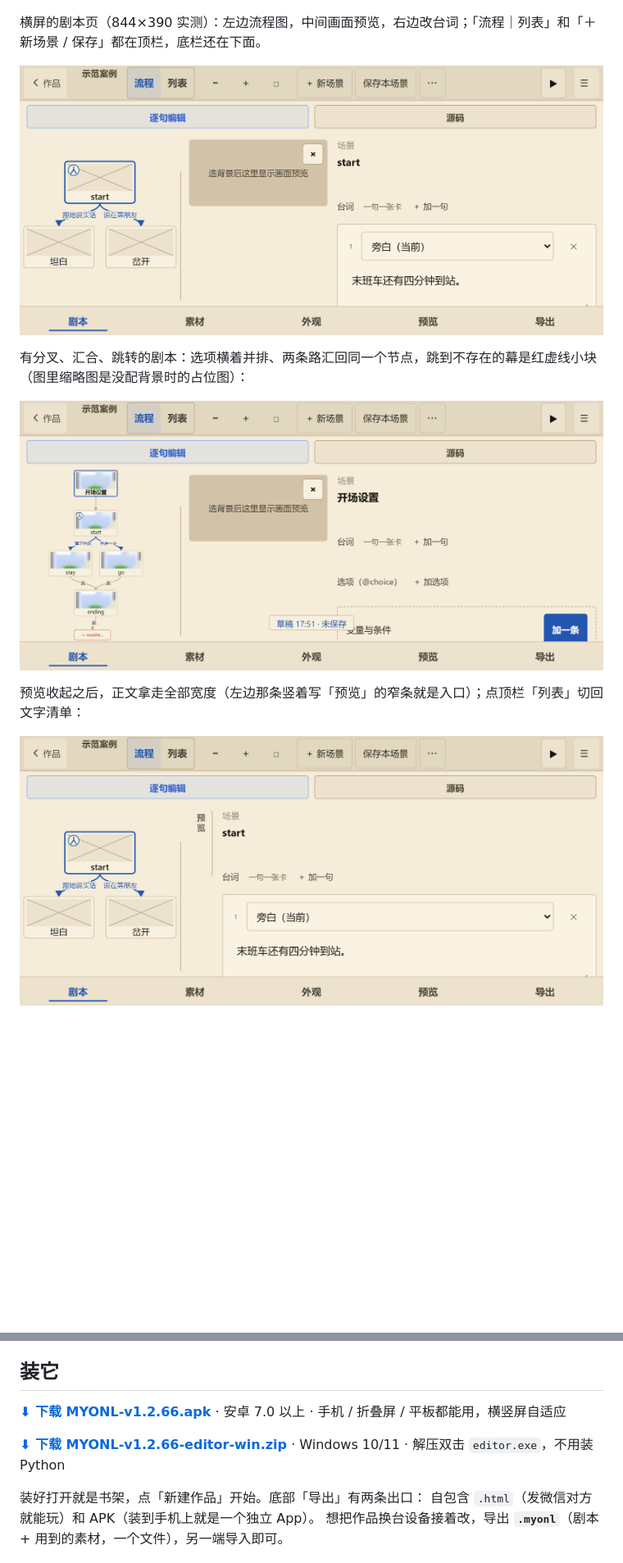
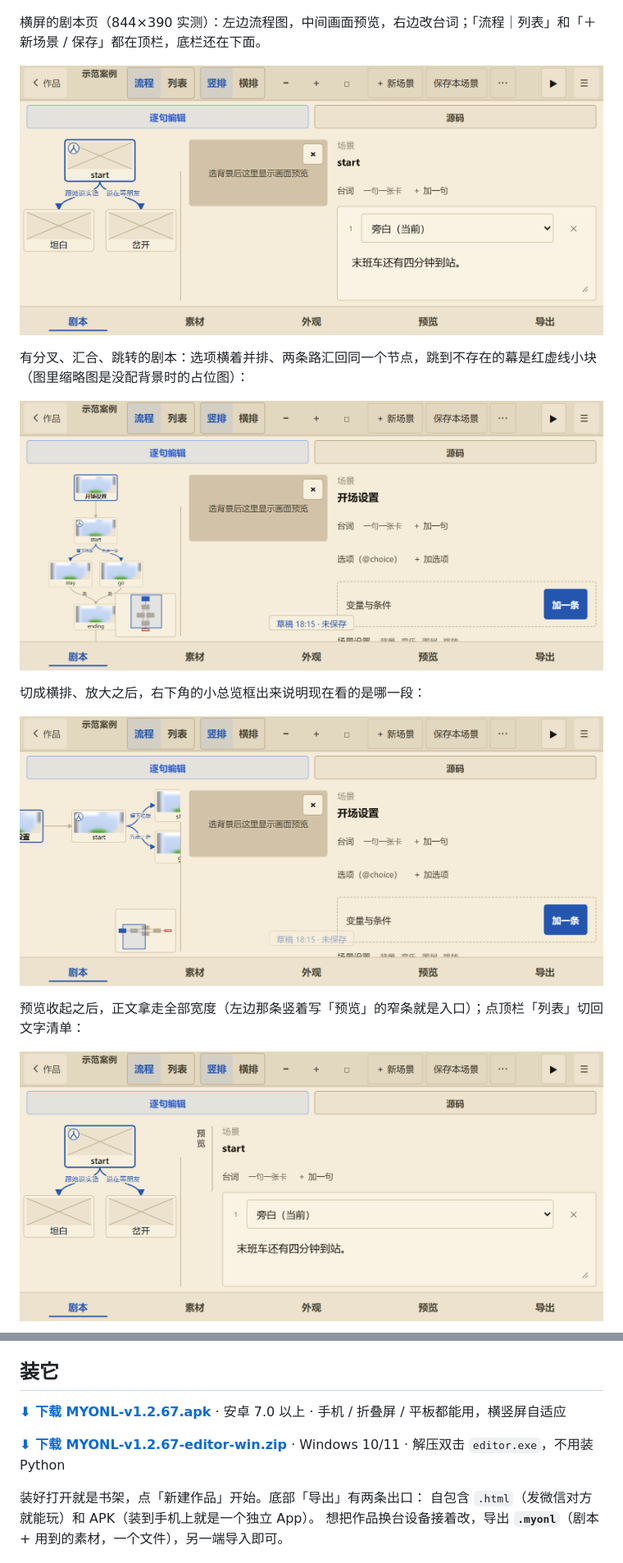
Before and after one commit to 123456789556/myonl, a Markdown page: README.md, 2 parts joined by grey strips. Shown at 82% size. Drawn GitHub-style; pictures changed too: docs/images/showcase-landscape-flow-h.png (added), docs/images/showcase-landscape-flow.png, docs/images/showcase-landscape-preview-off.png; blank space fills up the shorter version.

```diff
--- a/README.md
+++ b/README.md
@@ -278,6 +279,10 @@ python tools/pack_apk.py --game dist/single/你的作品.html
 
 ![横屏流程图](docs/images/showcase-landscape-flow.png)
 
+切成横排、放大之后，右下角的小总览框出来说明现在看的是哪一段：
+
+![横屏流程图-横排](docs/images/showcase-landscape-flow-h.png)
+
 预览收起之后，正文拿走全部宽度（左边那条竖着写「预览」的窄条就是入口）；点顶栏「列表」切回文字清单：
 
 ![横屏剧本页-预览收起](docs/images/showcase-landscape-preview-off.png)
@@ -292,9 +297,9 @@ python tools/pack_apk.py --game dist/single/你的作品.html
 
 ## 装它
 
-**[⬇ 下载 MYONL-v1.2.66.apk](https://github.com/123456789556/myonl/releases/download/v1.2.66/MYONL-v1.2.66.apk)** · 安卓 7.0 以上 · 手机 / 折叠屏 / 平板都能用，横竖屏自适应
+**[⬇ 下载 MYONL-v1.2.67.apk](https://github.com/123456789556/myonl/releases/download/v1.2.67/MYONL-v1.2.67.apk)** · 安卓 7.0 以上 · 手机 / 折叠屏 / 平板都能用，横竖屏自适应
 
-**[⬇ 下载 MYONL-v1.2.66-editor-win.zip](https://github.com/123456789556/myonl/releases/download/v1.2.66/MYONL-v1.2.66-editor-win.zip)** · Windows 10/11 · 解压双击 `editor.exe`，不用装 Python
+**[⬇ 下载 MYONL-v1.2.67-editor-win.zip](https://github.com/123456789556/myonl/releases/download/v1.2.67/MYONL-v1.2.67-editor-win.zip)** · Windows 10/11 · 解压双击 `editor.exe`，不用装 Python
 
 装好打开就是书架，点「新建作品」开始。底部「导出」有两条出口：
 自包含 `.html`（发微信对方就能玩）和 APK（装到手机上就是一个独立 App）。
```
Also changed, not shown: other parts of README.md (+3 -2 lines), docs/CHANGELOG.md (+12 -0 lines), docs/版本规则.md (+1 -0 lines), docs/images/showcase-landscape-list.png, 6 other files.
